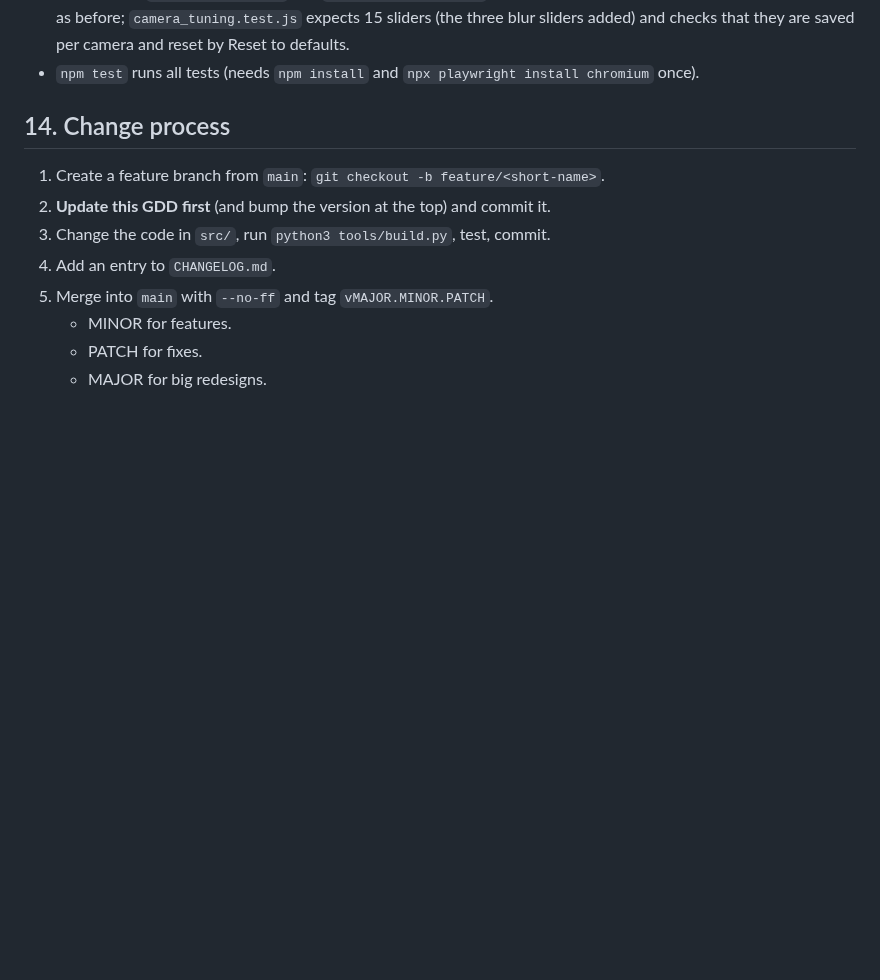
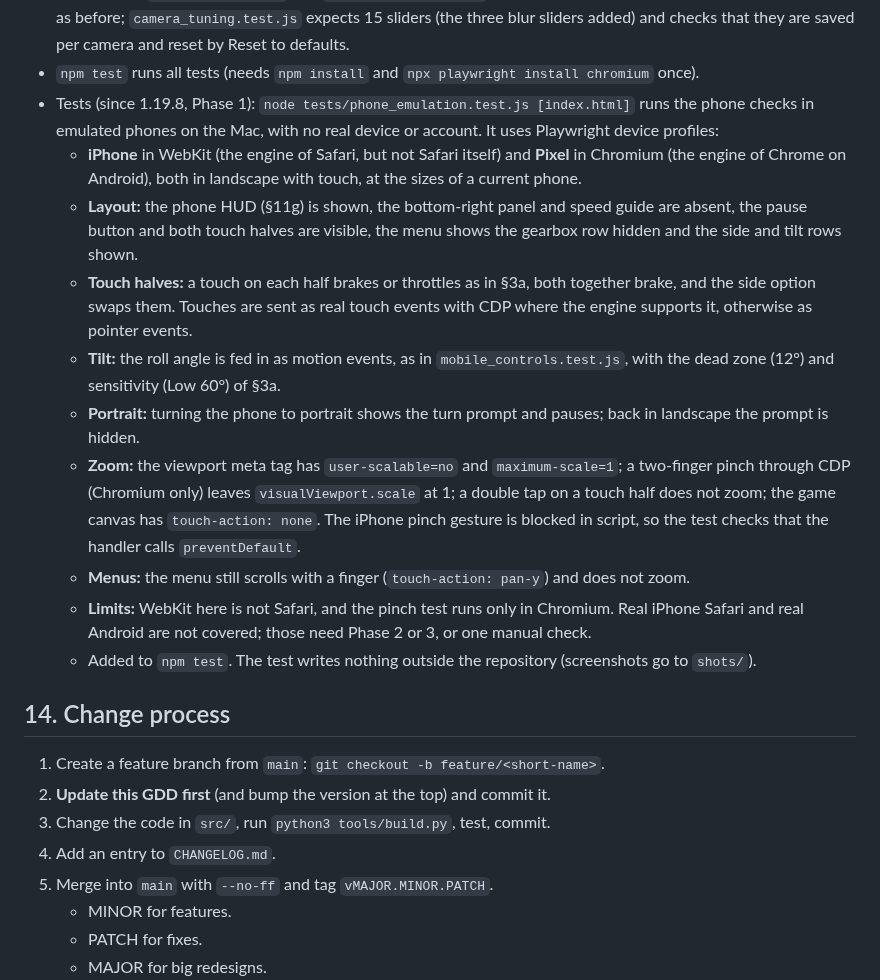
Before and after one commit to p3trk/motogp, a Markdown page: docs/GDD.md, the part around one of its changes. Drawn GitHub-style; blank space fills up the shorter version.

Commit message:
docs: phone emulation tests, Phase 1 (GDD 1.19.8)
Co-Authored-By: Claude Haiku 5.5 <noreply@anthropic.com>

```diff
--- a/docs/GDD.md
+++ b/docs/GDD.md
@@ -541,6 +541,16 @@ On phones (touch controls on, §3a) the HUD is made smaller and simpler. Desktop
   - v1.16.0 fails it (no blur at top speed).
 - Since 1.17.0 `tilt_seam.test.js` and `camera_shake.test.js` run with Speed blur Off, so their measurements stay as before; `camera_tuning.test.js` expects 15 sliders (the three blur sliders added) and checks that they are saved per camera and reset by Reset to defaults.
 - `npm test` runs all tests (needs `npm install` and `npx playwright install chromium` once).
+- Tests (since 1.19.8, Phase 1): `node tests/phone_emulation.test.js [index.html]` runs the phone checks in emulated phones on the Mac, with no real device or account. It uses Playwright device profiles:
+  - **iPhone** in WebKit (the engine of Safari, but not Safari itself) and **Pixel** in Chromium (the engine of Chrome on Android), both in landscape with touch, at the sizes of a current phone.
+  - **Layout:** the phone HUD (§11g) is shown, the bottom-right panel and speed guide are absent, the pause button and both touch halves are visible, the menu shows the gearbox row hidden and the side and tilt rows shown.
+  - **Touch halves:** a touch on each half brakes or throttles as in §3a, both together brake, and the side option swaps them. Touches are sent as real touch events with CDP where the engine supports it, otherwise as pointer events.
+  - **Tilt:** the roll angle is fed in as motion events, as in `mobile_controls.test.js`, with the dead zone (12°) and sensitivity (Low 60°) of §3a.
+  - **Portrait:** turning the phone to portrait shows the turn prompt and pauses; back in landscape the prompt is hidden.
+  - **Zoom:** the viewport meta tag has `user-scalable=no` and `maximum-scale=1`; a two-finger pinch through CDP (Chromium only) leaves `visualViewport.scale` at 1; a double tap on a touch half does not zoom; the game canvas has `touch-action: none`. The iPhone pinch gesture is blocked in script, so the test checks that the handler calls `preventDefault`.
+  - **Menus:** the menu still scrolls with a finger (`touch-action: pan-y`) and does not zoom.
+  - **Limits:** WebKit here is not Safari, and the pinch test runs only in Chromium. Real iPhone Safari and real Android are not covered; those need Phase 2 or 3, or one manual check.
+  - Added to `npm test`. The test writes nothing outside the repository (screenshots go to `shots/`).
 
 ## 14. Change process
 
```
Also changed, not shown: other parts of docs/GDD.md (+1 -1 lines).
